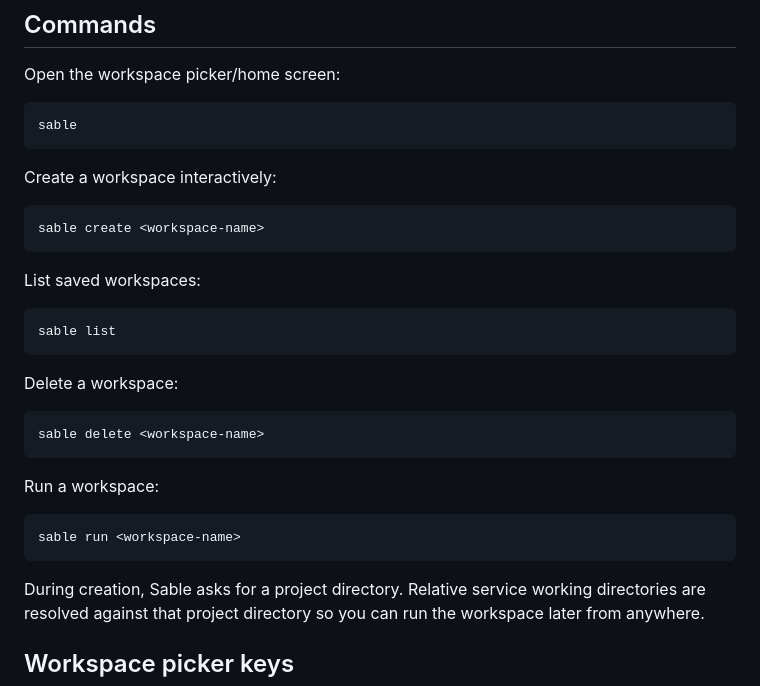
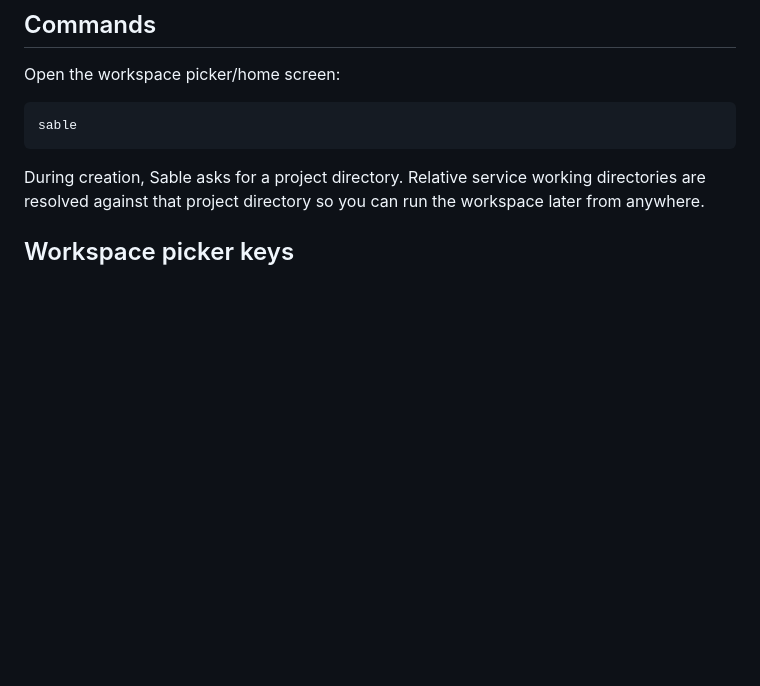
Before and after one commit to El-Wafi-Cherkaoui/Sable, a Markdown page: README.md, the part around the change. Drawn GitHub-style; blank space fills up the shorter version.

Commit message:
Enhance README #3
Update README to remove outdated interactive cli commands

````diff
--- a/README.md
+++ b/README.md
@@ -105,30 +105,6 @@ Open the workspace picker/home screen:
 
 ```sh
 sable
-```
-
-Create a workspace interactively:
-
-```sh
-sable create <workspace-name>
-```
-
-List saved workspaces:
-
-```sh
-sable list
-```
-
-Delete a workspace:
-
-```sh
-sable delete <workspace-name>
-```
-
-Run a workspace:
-
-```sh
-sable run <workspace-name>
 ```
 
 During creation, Sable asks for a project directory. Relative service working directories are resolved against that project directory so you can run the workspace later from anywhere.
````
